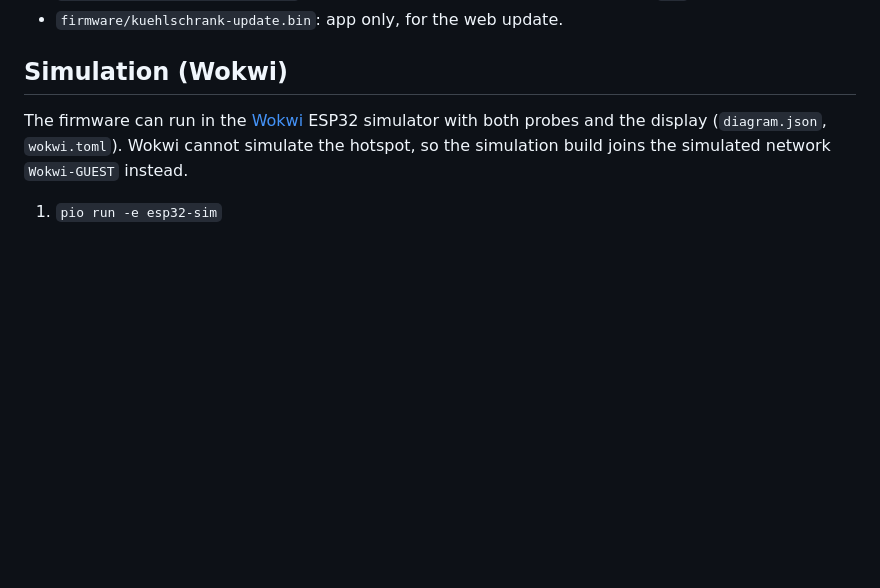
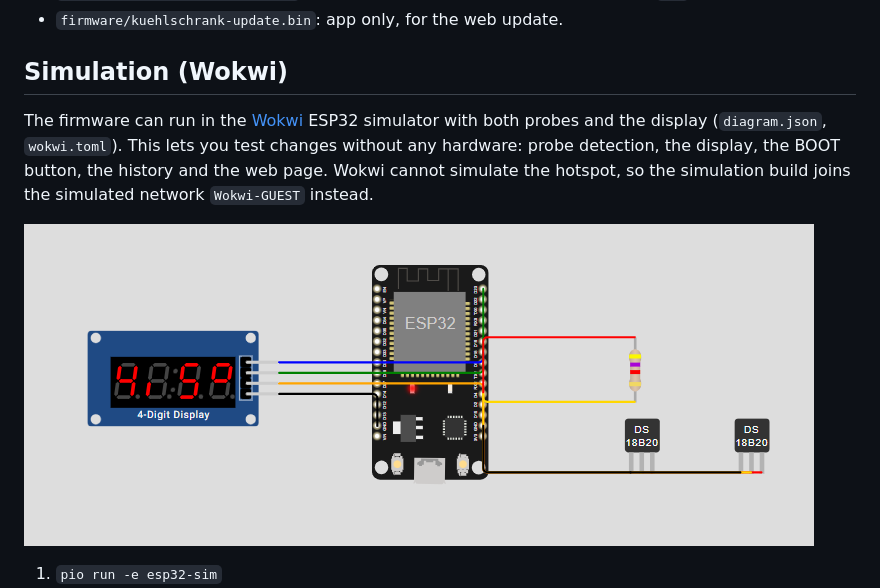
Before and after one commit to samba09/fridgeMonitor, a Markdown page: README.md, the part around the change. Drawn GitHub-style; pictures changed too: docs/wokwi-simulation.png (added); blank space fills up the shorter version.

Commit message:
README: Screenshot der Wokwi-Simulation, Hinweis auf Testen ohne Hardware
Co-Authored-By: Claude Opus 5.5 <noreply@anthropic.com>

```diff
--- a/README.md
+++ b/README.md
@@ -59,7 +59,9 @@ Output:
 
 ## Simulation (Wokwi)
 
-The firmware can run in the [Wokwi](https://wokwi.com) ESP32 simulator with both probes and the display (`diagram.json`, `wokwi.toml`). Wokwi cannot simulate the hotspot, so the simulation build joins the simulated network `Wokwi-GUEST` instead.
+The firmware can run in the [Wokwi](https://wokwi.com) ESP32 simulator with both probes and the display (`diagram.json`, `wokwi.toml`). This lets you test changes without any hardware: probe detection, the display, the BOOT button, the history and the web page. Wokwi cannot simulate the hotspot, so the simulation build joins the simulated network `Wokwi-GUEST` instead.
+
+![Wokwi simulation: ESP32 with the TM1637 display showing 4,5° and two DS18B20 probes](docs/wokwi-simulation.png)
 
 1. `pio run -e esp32-sim`
 2. VS Code with the “Wokwi Simulator” extension (free account at wokwi.com, then F1 → “Wokwi: Request a new License”), open the project, F1 → “Wokwi: Start Simulator”.
```
Also changed, not shown: README.de.md (+3 -1 lines).
